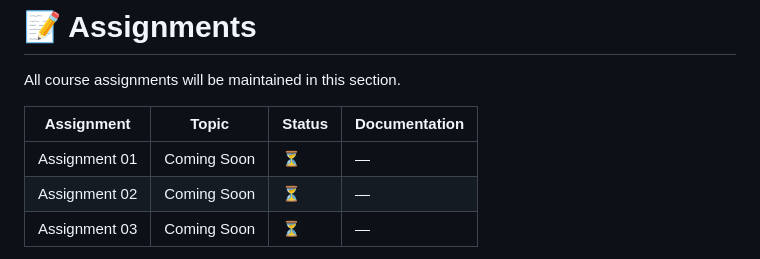
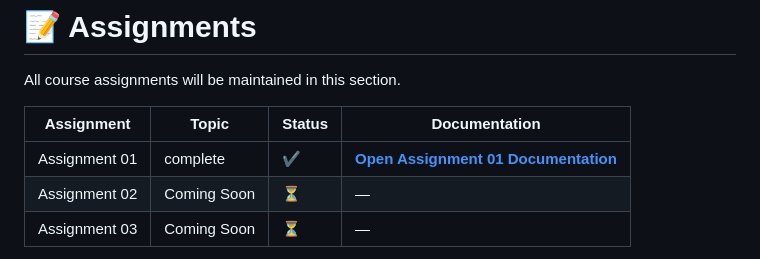
Before and after one commit to codewithkashif17/webDev-semester-Lab, a Markdown page: README.md, the part around one of its changes. GitHub-like rendering.

Commit message:
update root readme file and add funtionality of documention

```diff
--- a/README.md
+++ b/README.md
@@ -74,7 +74,7 @@ All course assignments will be maintained in this section.
 
 | Assignment | Topic | Status | Documentation |
 |---|---|---|---|
-| Assignment 01 | Coming Soon | ⏳ | — |
+| Assignment 01 | complete | ✔️ | **[Open Assignment 01 Documentation](./Assignments/assignment-01/README.md)** |
 | Assignment 02 | Coming Soon | ⏳ | — |
 | Assignment 03 | Coming Soon | ⏳ | — |
 
```
Also changed, not shown: other parts of README.md (+1 -1 lines).
